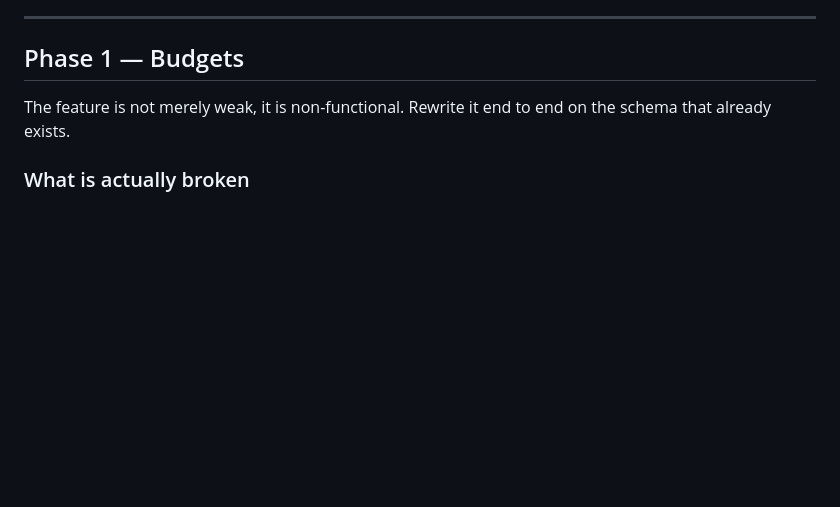
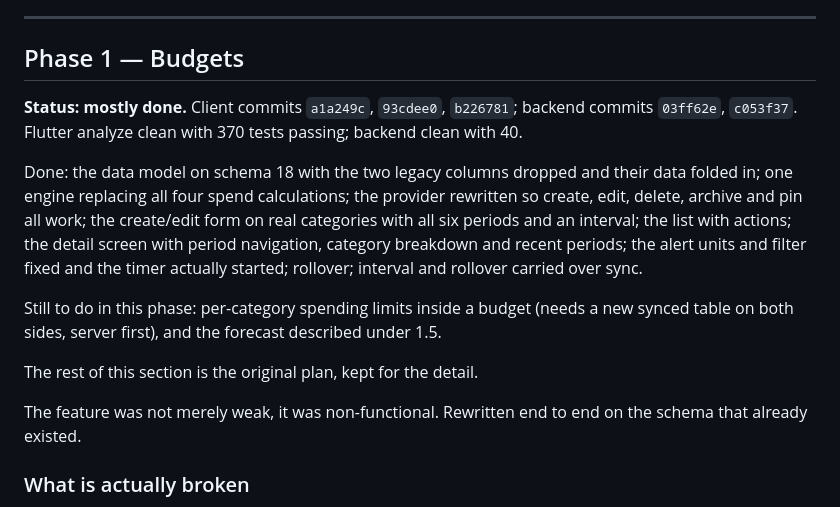
Before and after one commit to theprantadutta/the_accountant, a Markdown page: docs/ROADMAP.md, the part around the change. Rendered like a GitHub page; blank space fills up the shorter version.

Commit message:
Record what phase one shipped

```diff
--- a/docs/ROADMAP.md
+++ b/docs/ROADMAP.md
@@ -105,7 +105,15 @@ Recurring configs are not soft-deletable. Deleting one sets a flag, pull never e
 
 ## Phase 1 — Budgets
 
-The feature is not merely weak, it is non-functional. Rewrite it end to end on the schema that already exists.
+**Status: mostly done.** Client commits `a1a249c`, `93cdee0`, `b226781`; backend commits `03ff62e`, `c053f37`. Flutter analyze clean with 370 tests passing; backend clean with 40.
+
+Done: the data model on schema 18 with the two legacy columns dropped and their data folded in; one engine replacing all four spend calculations; the provider rewritten so create, edit, delete, archive and pin all work; the create/edit form on real categories with all six periods and an interval; the list with actions; the detail screen with period navigation, category breakdown and recent periods; the alert units and filter fixed and the timer actually started; rollover; interval and rollover carried over sync.
+
+Still to do in this phase: per-category spending limits inside a budget (needs a new synced table on both sides, server first), and the forecast described under 1.5.
+
+The rest of this section is the original plan, kept for the detail.
+
+The feature was not merely weak, it was non-functional. Rewritten end to end on the schema that already existed.
 
 ### What is actually broken
 
```
